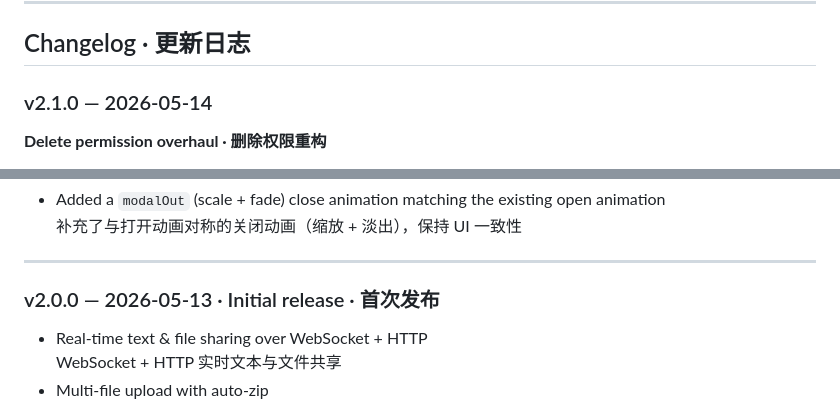
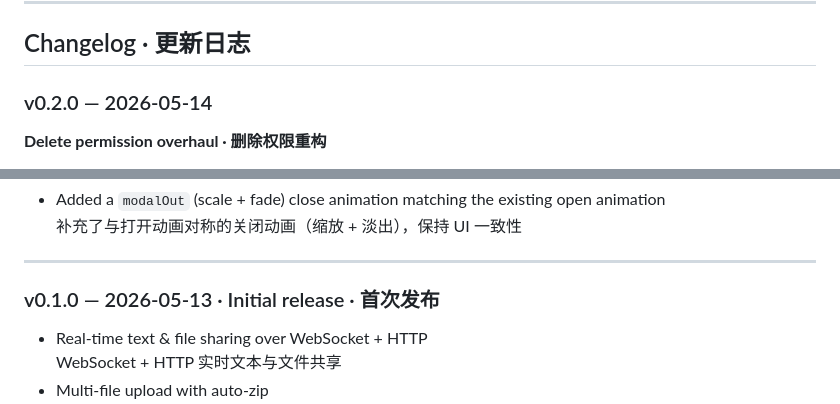
Before and after one commit to david-bowiegxw/lan-clipboard, a Markdown page: README.md, 2 parts joined by grey strips. GitHub-like rendering.

Commit message:
docs: correct version numbers to 0.1.0 / 0.2.0 (SemVer convention)
Co-Authored-By: Claude Sonnet 4.6 <noreply@anthropic.com>

```diff
--- a/README.md
+++ b/README.md
@@ -138,7 +138,7 @@ MIT
 
 ## Changelog · 更新日志
 
-### v2.1.0 — 2026-05-14
+### v0.2.0 — 2026-05-14
 
 **Delete permission overhaul · 删除权限重构**
 - Public entries can now be deleted by **any** connected user (previously restricted to creator / admin)
@@ -160,7 +160,7 @@ MIT
 
 ---
 
-### v2.0.0 — 2026-05-13 · Initial release · 首次发布
+### v0.1.0 — 2026-05-13 · Initial release · 首次发布
 
 - Real-time text & file sharing over WebSocket + HTTP
   WebSocket + HTTP 实时文本与文件共享
```
